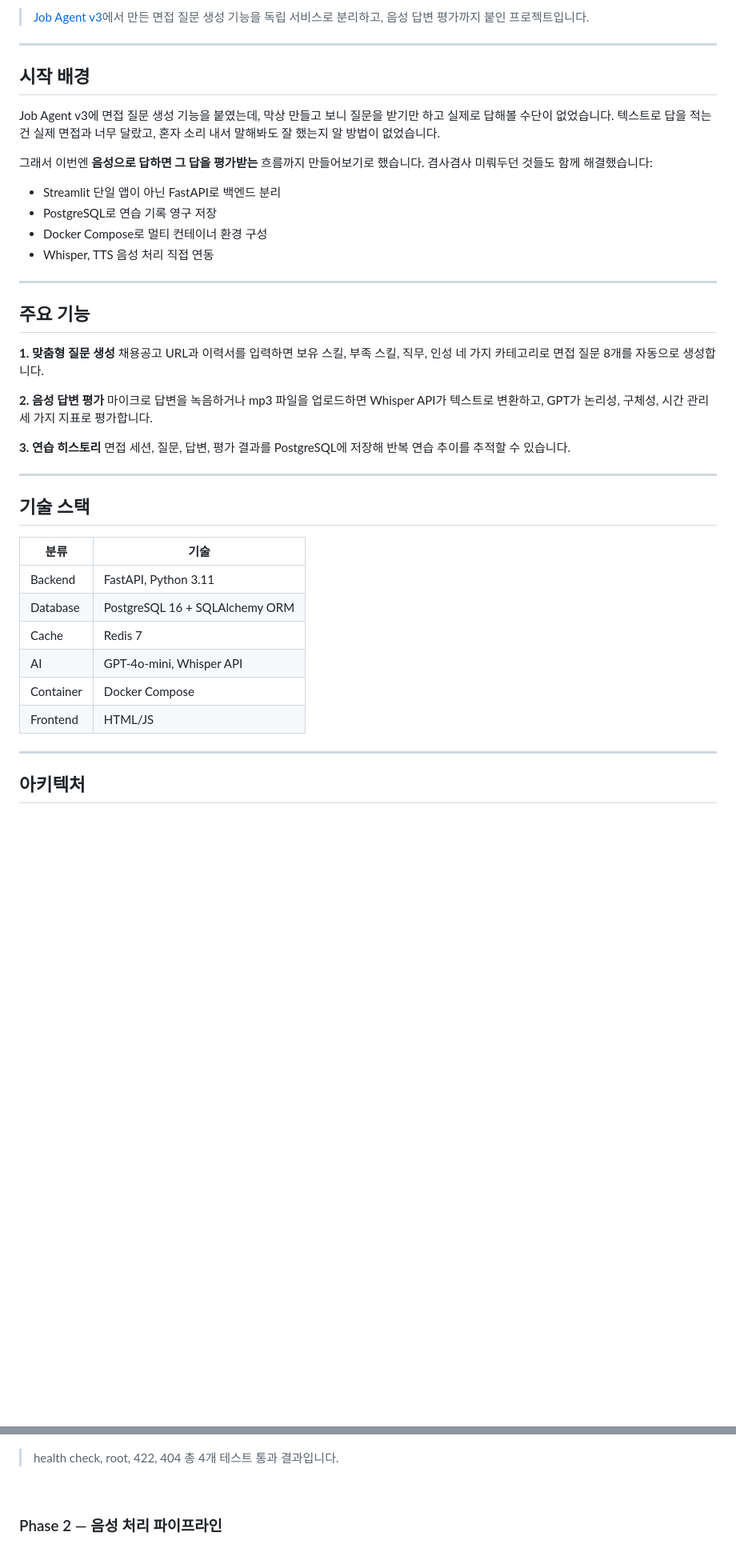
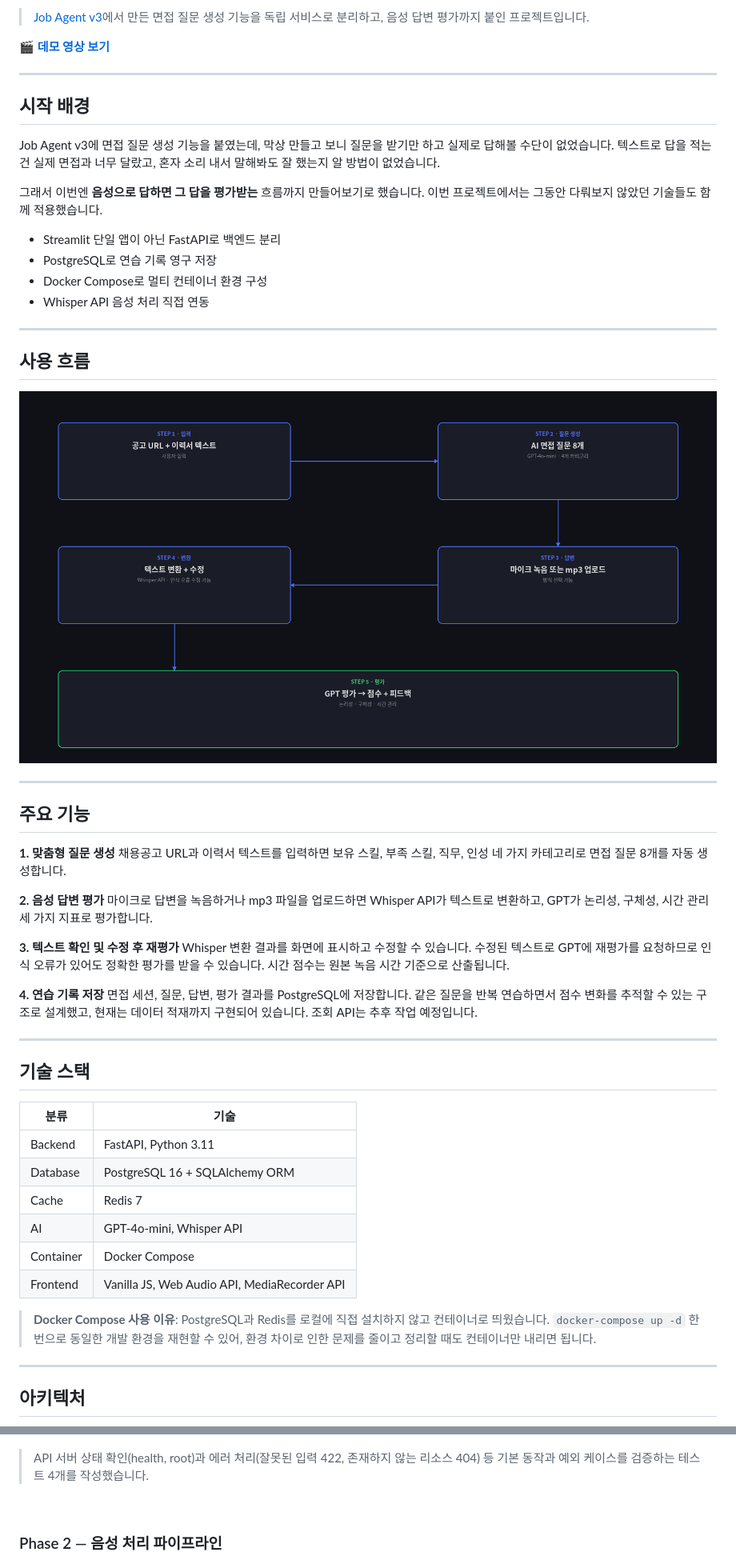
Before and after one commit to HyeonBin0118/mock-interview-ai, a Markdown page: README.md, 2 parts joined by grey strips. Shown: that part at 80% size. Rendered like a GitHub page; pictures changed too: images/flow_diagram.png (added); blank space fills up the shorter version.

```diff
--- a/README.md
+++ b/README.md
@@ -5,4 +11,6 @@
 > [Job Agent v3](https://github.com/HyeonBin0118/job-agent-v3)에서 만든 면접 질문 생성 기능을 독립 서비스로 분리하고, 음성 답변 평가까지 붙인 프로젝트입니다.
+
+🎬 **[데모 영상 보기](https://youtu.be/cCh4mFKcWrI)**
 
 ---
 
@@ -10,25 +18,34 @@
 
 Job Agent v3에 면접 질문 생성 기능을 붙였는데, 막상 만들고 보니 질문을 받기만 하고 실제로 답해볼 수단이 없었습니다. 텍스트로 답을 적는 건 실제 면접과 너무 달랐고, 혼자 소리 내서 말해봐도 잘 했는지 알 방법이 없었습니다.
 
-그래서 이번엔 **음성으로 답하면 그 답을 평가받는** 흐름까지 만들어보기로 했습니다. 겸사겸사 미뤄두던 것들도 함께 해결했습니다:
+그래서 이번엔 **음성으로 답하면 그 답을 평가받는** 흐름까지 만들어보기로 했습니다. 이번 프로젝트에서는 그동안 다뤄보지 않았던 기술들도 함께 적용했습니다.
 
 - Streamlit 단일 앱이 아닌 FastAPI로 백엔드 분리
 - PostgreSQL로 연습 기록 영구 저장
 - Docker Compose로 멀티 컨테이너 환경 구성
-- Whisper, TTS 음성 처리 직접 연동
+- Whisper API 음성 처리 직접 연동
+
+---
+
+## 사용 흐름
+
+![Flow Diagram](images/flow_diagram.png)
 
 ---
 
 ## 주요 기능
 
 **1. 맞춤형 질문 생성**
-채용공고 URL과 이력서를 입력하면 보유 스킬, 부족 스킬, 직무, 인성 네 가지 카테고리로 면접 질문 8개를 자동으로 생성합니다.
+채용공고 URL과 이력서 텍스트를 입력하면 보유 스킬, 부족 스킬, 직무, 인성 네 가지 카테고리로 면접 질문 8개를 자동 생성합니다.
 
 **2. 음성 답변 평가**
 마이크로 답변을 녹음하거나 mp3 파일을 업로드하면 Whisper API가 텍스트로 변환하고, GPT가 논리성, 구체성, 시간 관리 세 가지 지표로 평가합니다.
 
-**3. 연습 히스토리**
-면접 세션, 질문, 답변, 평가 결과를 PostgreSQL에 저장해 반복 연습 추이를 추적할 수 있습니다.
+**3. 텍스트 확인 및 수정 후 재평가**
+Whisper 변환 결과를 화면에 표시하고 수정할 수 있습니다. 수정된 텍스트로 GPT에 재평가를 요청하므로 인식 오류가 있어도 정확한 평가를 받을 수 있습니다. 시간 점수는 원본 녹음 시간 기준으로 산출됩니다.
+
+**4. 연습 기록 저장**
+면접 세션, 질문, 답변, 평가 결과를 PostgreSQL에 저장합니다. 같은 질문을 반복 연습하면서 점수 변화를 추적할 수 있는 구조로 설계했고, 현재는 데이터 적재까지 구현되어 있습니다. 조회 API는 추후 작업 예정입니다.
 
 ---
 
@@ -41,7 +58,9 @@ Job Agent v3에 면접 질문 생성 기능을 붙였는데, 막상 만들고
 | Cache | Redis 7 |
 | AI | GPT-4o-mini, Whisper API |
 | Container | Docker Compose |
-| Frontend | HTML/JS |
+| Frontend | Vanilla JS, Web Audio API, MediaRecorder API |
+
+> **Docker Compose 사용 이유**: PostgreSQL과 Redis를 로컬에 직접 설치하지 않고 컨테이너로 띄웠습니다. `docker-compose up -d` 한 번으로 동일한 개발 환경을 재현할 수 있어, 환경 차이로 인한 문제를 줄이고 정리할 때도 컨테이너만 내리면 됩니다.
 
 ---
 
@@ -125,7 +153,7 @@ InterviewSession  →  Question  →  Answer  →  EvaluationResult
 
 ![Pytest](images/phase1_pytest.png)
 
-> health check, root, 422, 404 총 4개 테스트 통과 결과입니다.
+> API 서버 상태 확인(health, root)과 에러 처리(잘못된 입력 422, 존재하지 않는 리소스 404) 등 기본 동작과 예외 케이스를 검증하는 테스트 4개를 작성했습니다.
 
 <br>
 
```
Also changed, not shown: other parts of README.md (+91 -34 lines), images/architecture_diagram.png (added), 4 other files.
